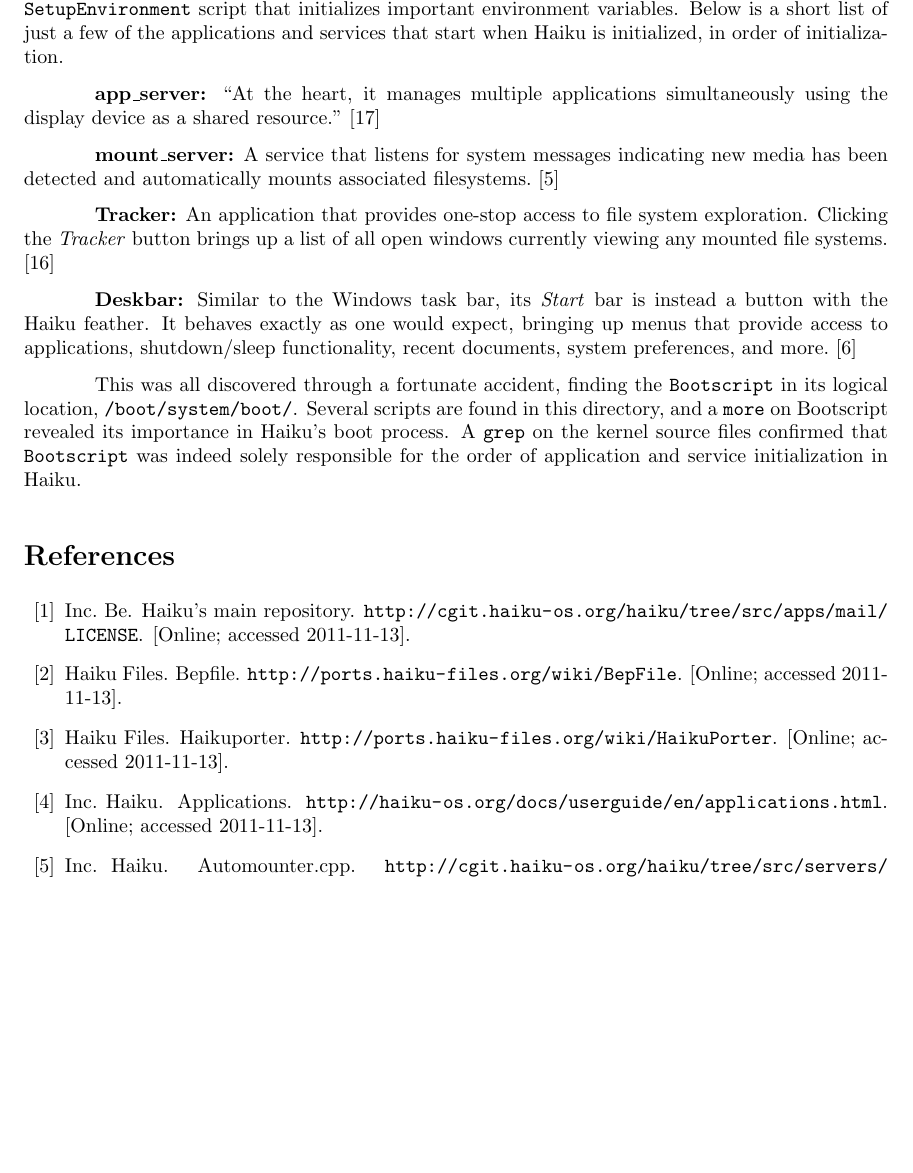
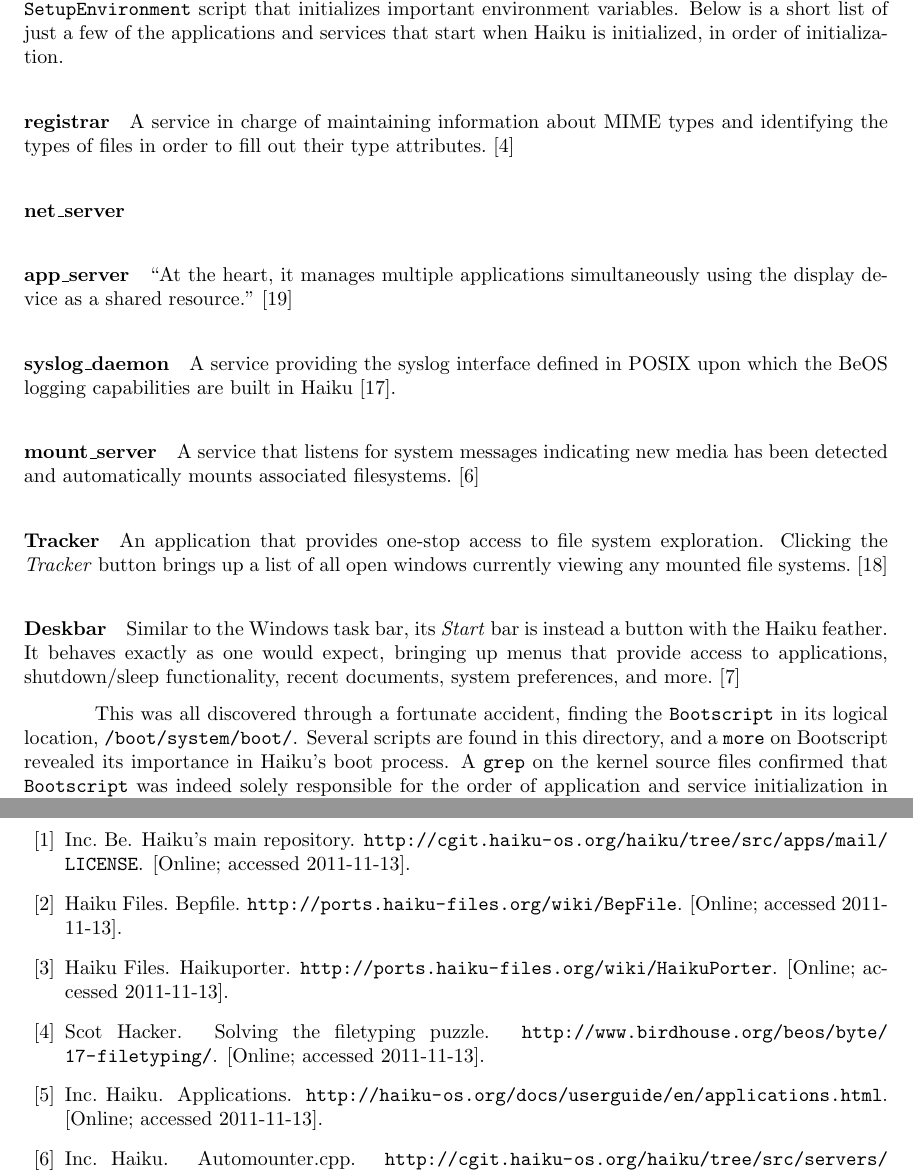
Before and after one commit to nhoda/Haiku-OS-Report-2, a LaTeX document (haiku-2.tex): part of page 5 of 7 before the commit and two parts of pages 5 and 6 of 7 after it, the two joined at a grey line, cut so that both start at the same text, the shorter picture padded with empty space. Compiled offline with pdfLaTeX.

Commit message:
-just need to add the netserver stuff

```diff
--- a/haiku-2.tex
+++ b/haiku-2.tex
@@ -231,16 +231,27 @@
 
 Haiku initializes itself through a Bash shell script called \texttt{Bootscript}, which the kernel calls upon directly to initialize applications and services when Haiku starts. \texttt{Bootscript} also calls upon a \texttt{SetupEnvironment} script that initializes important environment variables. Below is a short list of just a few of the applications and services that start when Haiku is initialized, in order of initialization.
 
-\textbf{app\_server:}
+\paragraph{registrar}
+A service in charge of maintaining information about MIME types and
+identifying the types of files in order to fill out their type
+attributes. \cite{RegistrarInfo}
+
+\paragraph{net\_server}
+
+\paragraph{app\_server}
 ``At the heart, it manages multiple applications simultaneously using the display device as a shared resource.''\cite{AppServer}
 
-\textbf{mount\_server:}
+\paragraph{syslog\_daemon}
+A service providing the syslog interface defined in POSIX upon which
+the BeOS logging capabilities are built in Haiku \cite{SyslogInfo}.
+
+\paragraph{mount\_server}
 A service that listens for system messages indicating new media has been detected and automatically mounts associated filesystems.\cite{AutoMounter}
 
-\textbf{Tracker:}
+\paragraph{Tracker}
 An application that provides one-stop access to file system exploration. Clicking the \textit{Tracker} button brings up a list of all open windows currently viewing any mounted file systems.\cite{Tracker}
 
-\textbf{Deskbar:}
+\paragraph{Deskbar}
 Similar to the Windows task bar, its \textit{Start} bar is instead a button with the Haiku feather. It behaves exactly as one would expect, bringing up menus that provide access to applications, shutdown/sleep functionality, recent documents, system preferences, and more.\cite{Deskbar}
 
 This was all discovered through a fortunate accident, finding the \texttt{Bootscript} in its logical location, \texttt{/boot/system/boot/}. Several scripts are found in this directory, and a \texttt{more} on Bootscript revealed its importance in Haiku's boot process. A \texttt{grep} on the kernel source files confirmed that \texttt{Bootscript} was indeed solely responsible for the order of application and service initialization in Haiku.
```
Also changed, not shown: haiku-2.bib (+14 -0 lines).
